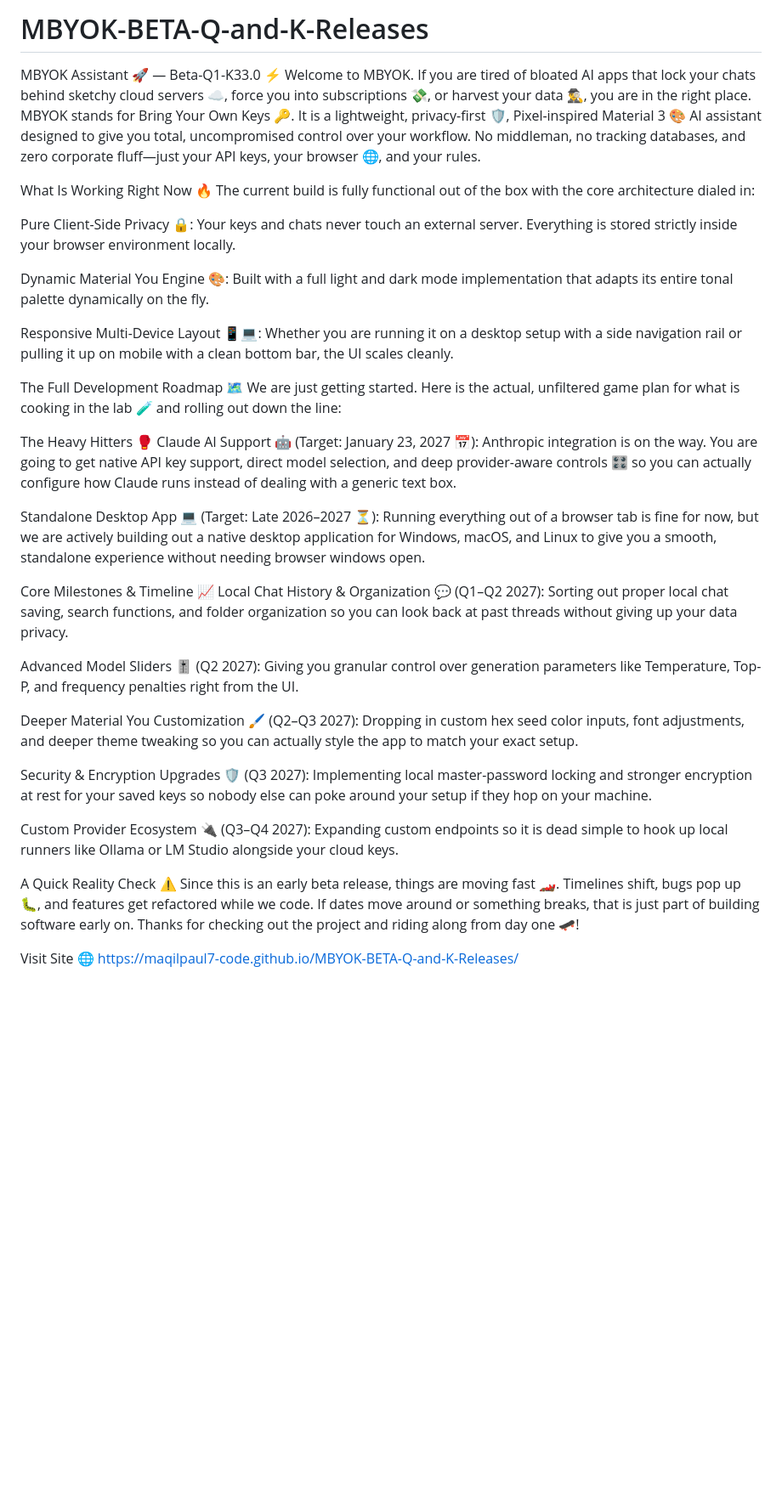
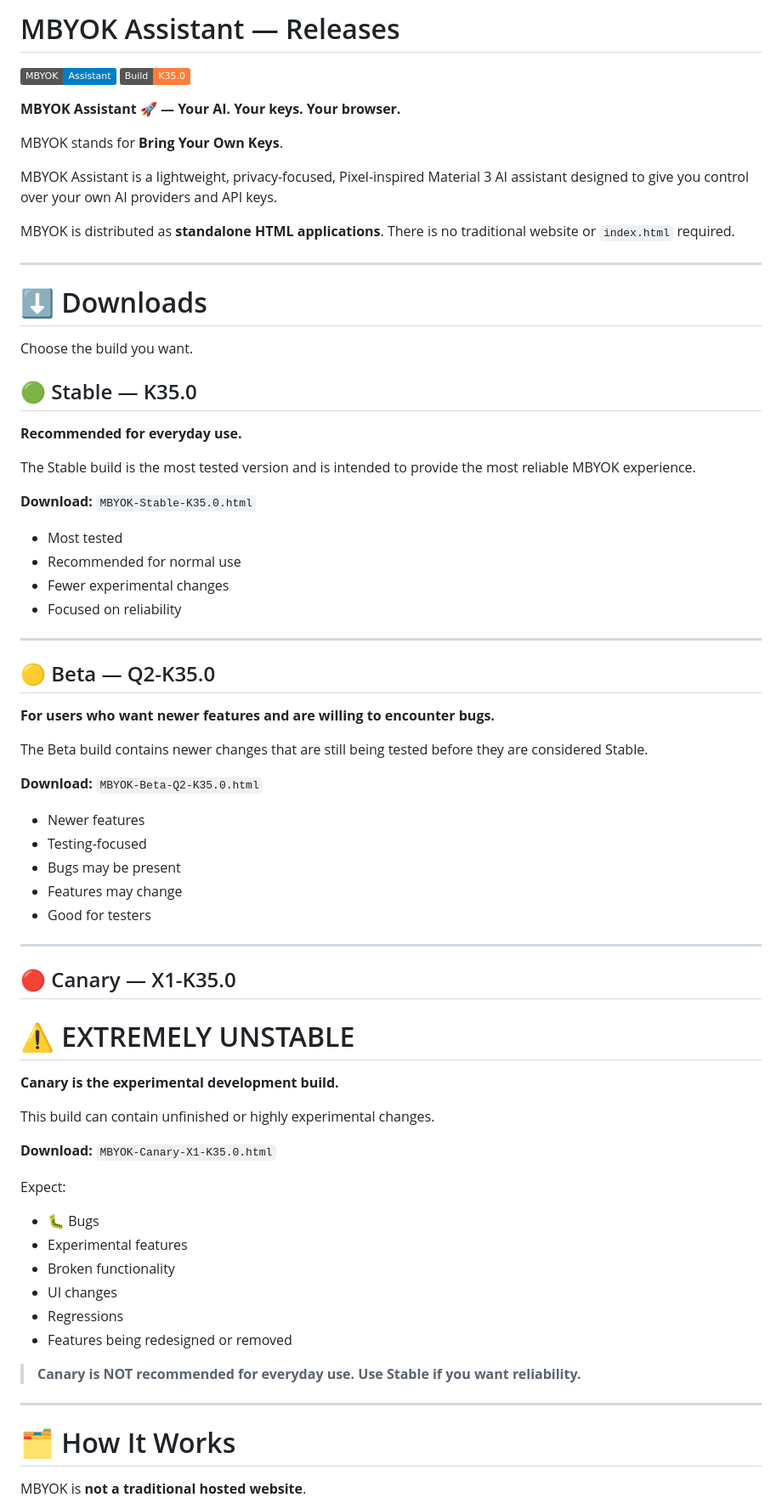
Before and after one commit to maqilpaul7-code/MBYOK-Releases, a Markdown page: README.md, the part around one of its changes. Shown at 85% size. Drawn GitHub-style; badges without logos; blank space fills up the shorter version.

Commit message:
README for MBYOK Assistant branding and updates
Updated README to reflect new branding and features of MBYOK Assistant, including stability levels and future roadmap.

```diff
--- a/README.md
+++ b/README.md
@@ -1,38 +1,77 @@
-# MBYOK-BETA-Q-and-K-Releases
+# MBYOK Assistant — Releases
 
-MBYOK Assistant 🚀 — Beta-Q1-K33.0 ⚡
-Welcome to MBYOK. If you are tired of bloated AI apps that lock your chats behind sketchy cloud servers ☁️, force you into subscriptions 💸, or harvest your data 🕵️‍♂️, you are in the right place. MBYOK stands for Bring Your Own Keys 🔑. It is a lightweight, privacy-first 🛡️, Pixel-inspired Material 3 🎨 AI assistant designed to give you total, uncompromised control over your workflow. No middleman, no tracking databases, and zero corporate fluff—just your API keys, your browser 🌐, and your rules.
+![MBYOK Assistant](https://img.shields.io/badge/MBYOK-Assistant-blue)
+![Build](https://img.shields.io/badge/Build-K35.0-orange)
 
-What Is Working Right Now 🔥
-The current build is fully functional out of the box with the core architecture dialed in:
+**MBYOK Assistant 🚀 — Your AI. Your keys. Your browser.**
 
-Pure Client-Side Privacy 🔒: Your keys and chats never touch an external server. Everything is stored strictly inside your browser environment locally.
+MBYOK stands for **Bring Your Own Keys**.
 
-Dynamic Material You Engine 🎨: Built with a full light and dark mode implementation that adapts its entire tonal palette dynamically on the fly.
+MBYOK Assistant is a lightweight, privacy-focused, Pixel-inspired Material 3 AI assistant designed to give you control over your own AI providers and API keys.
 
-Responsive Multi-Device Layout 📱💻: Whether you are running it on a desktop setup with a side navigation rail or pulling it up on mobile with a clean bottom bar, the UI scales cleanly.
+MBYOK is distributed as **standalone HTML applications**. There is no traditional website or `index.html` required.
 
-The Full Development Roadmap 🗺️
-We are just getting started. Here is the actual, unfiltered game plan for what is cooking in the lab 🧪 and rolling out down the line:
+---
 
-The Heavy Hitters 🥊
-Claude AI Support 🤖 (Target: January 23, 2027 📅): Anthropic integration is on the way. You are going to get native API key support, direct model selection, and deep provider-aware controls 🎛️ so you can actually configure how Claude runs instead of dealing with a generic text box.
+# ⬇️ Downloads
 
-Standalone Desktop App 💻 (Target: Late 2026–2027 ⏳): Running everything out of a browser tab is fine for now, but we are actively building out a native desktop application for Windows, macOS, and Linux to give you a smooth, standalone experience without needing browser windows open.
+Choose the build you want.
 
-Core Milestones & Timeline 📈
-Local Chat History & Organization 💬 (Q1–Q2 2027): Sorting out proper local chat saving, search functions, and folder organization so you can look back at past threads without giving up your data privacy.
+## 🟢 Stable — K35.0
 
-Advanced Model Sliders 🎚️ (Q2 2027): Giving you granular control over generation parameters like Temperature, Top-P, and frequency penalties right from the UI.
+**Recommended for everyday use.**
 
-Deeper Material You Customization 🖌️ (Q2–Q3 2027): Dropping in custom hex seed color inputs, font adjustments, and deeper theme tweaking so you can actually style the app to match your exact setup.
+The Stable build is the most tested version and is intended to provide the most reliable MBYOK experience.
 
-Security & Encryption Upgrades 🛡️ (Q3 2027): Implementing local master-password locking and stronger encryption at rest for your saved keys so nobody else can poke around your setup if they hop on your machine.
+**Download:** `MBYOK-Stable-K35.0.html`
 
-Custom Provider Ecosystem 🔌 (Q3–Q4 2027): Expanding custom endpoints so it is dead simple to hook up local runners like Ollama or LM Studio alongside your cloud keys.
+* Most tested
+* Recommended for normal use
+* Fewer experimental changes
+* Focused on reliability
 
-A Quick Reality Check ⚠️
-Since this is an early beta release, things are moving fast 🏎️. Timelines shift, bugs pop up 🐛, and features get refactored while we code. If dates move around or something breaks, that is just part of building software early on. Thanks for checking out the project and riding along from day one 🛹!
+---
 
-Visit Site 🌐
-https://maqilpaul7-code.github.io/MBYOK-BETA-Q-and-K-Releases/
+## 🟡 Beta — Q2-K35.0
+
+**For users who want newer features and are willing to encounter bugs.**
+
+The Beta build contains newer changes that are still being tested before they are considered Stable.
+
+**Download:** `MBYOK-Beta-Q2-K35.0.html`
+
+* Newer features
+* Testing-focused
+* Bugs may be present
+* Features may change
+* Good for testers
+
+---
+
+## 🔴 Canary — X1-K35.0
+
+# ⚠️ EXTREMELY UNSTABLE
+
+**Canary is the experimental development build.**
+
+This build can contain unfinished or highly experimental changes.
+
+**Download:** `MBYOK-Canary-X1-K35.0.html`
+
+Expect:
+
+* 🐛 Bugs
+* Experimental features
+* Broken functionality
+* UI changes
+* Regressions
+* Features being redesigned or removed
+
+> **Canary is NOT recommended for everyday use. Use Stable if you want reliability.**
+
+---
+
+# 🗂️ How It Works
+
+MBYOK is **not a traditional hosted website**.
+
```
Also changed, not shown: other parts of README.md (+227 -0 lines).
